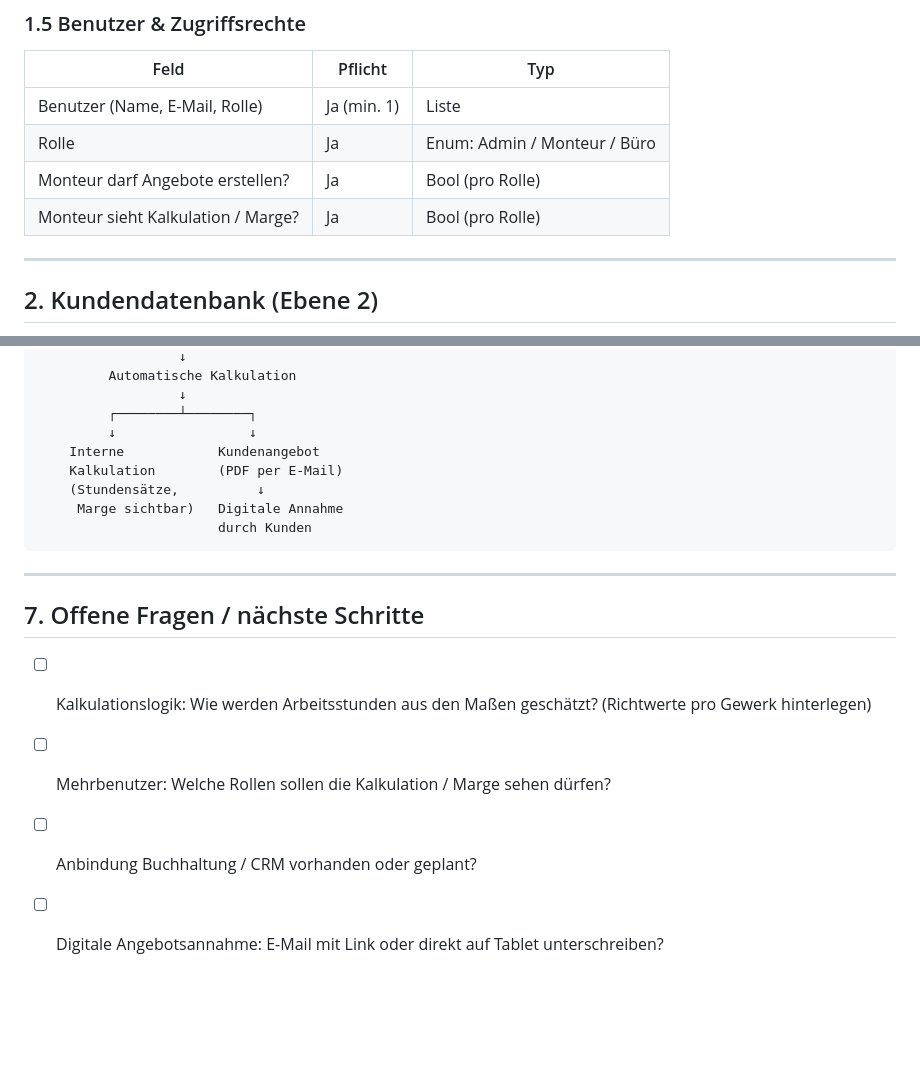
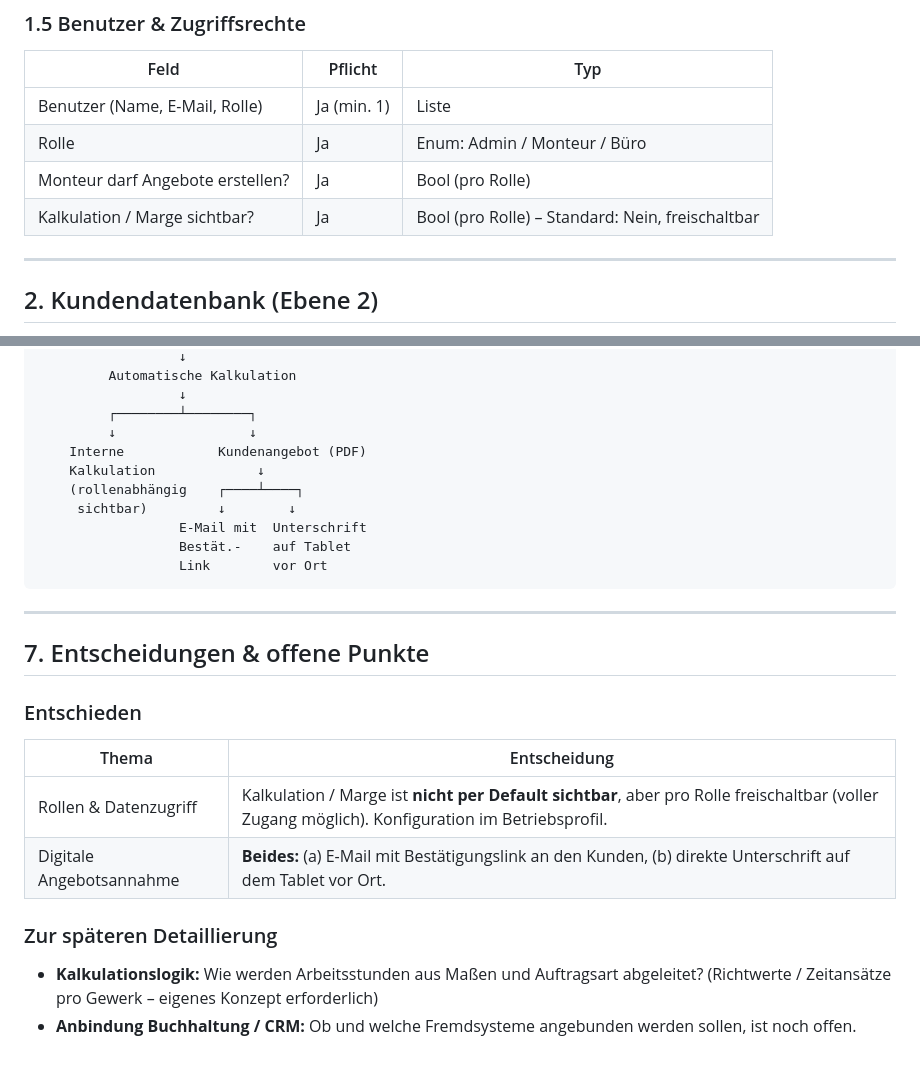
Before and after one commit to TST31/Coursera_Capstone, a Markdown page: docs/angebotserstellung_anforderungen.md, 2 parts joined by grey strips. Rendered like a GitHub page; blank space fills up the shorter version.

Commit message:
docs: Offene Punkte konkretisiert – Rollen, Angebotsannahme, Kalkulationslogik
Entschieden: Kalkulation/Marge rollenbasiert freischaltbar (Standard: nicht
sichtbar). Angebotsannahme dual: E-Mail-Bestätigungslink + Tablet-Unterschrift
vor Ort. Kalkulationslogik (Zeitansätze pro Gewerk) als separater
Detaillierungsschritt vorgemerkt.

https://claude.ai/code/session_01KQz44HFXKt584dC48FJ9oH

````diff
--- a/docs/angebotserstellung_anforderungen.md
+++ b/docs/angebotserstellung_anforderungen.md
@@ -85,7 +85,7 @@ Ein Betrieb kann **ein oder mehrere Gewerke** aktivieren. Pro aktiviertem Gewerk
 | Benutzer (Name, E-Mail, Rolle) | Ja (min. 1) | Liste |
 | Rolle | Ja | Enum: Admin / Monteur / Büro |
 | Monteur darf Angebote erstellen? | Ja | Bool (pro Rolle) |
-| Monteur sieht Kalkulation / Marge? | Ja | Bool (pro Rolle) |
+| Kalkulation / Marge sichtbar? | Ja | Bool (pro Rolle) – Standard: Nein, freischaltbar |
 
 ---
 
@@ -269,18 +269,27 @@ Betriebsprofil          Kundendatenbank
                   ↓
          ┌────────┴────────┐
          ↓                 ↓
-    Interne            Kundenangebot
-    Kalkulation        (PDF per E-Mail)
-    (Stundensätze,          ↓
-     Marge sichtbar)   Digitale Annahme
-                       durch Kunden
+    Interne            Kundenangebot (PDF)
+    Kalkulation             ↓
+    (rollenabhängig    ┌────┴────┐
+     sichtbar)         ↓        ↓
+                  E-Mail mit  Unterschrift
+                  Bestät.-    auf Tablet
+                  Link        vor Ort
 ```
 
 ---
 
-## 7. Offene Fragen / nächste Schritte
+## 7. Entscheidungen & offene Punkte
 
-- [ ] Kalkulationslogik: Wie werden Arbeitsstunden aus den Maßen geschätzt? (Richtwerte pro Gewerk hinterlegen)
-- [ ] Mehrbenutzer: Welche Rollen sollen die Kalkulation / Marge sehen dürfen?
-- [ ] Anbindung Buchhaltung / CRM vorhanden oder geplant?
-- [ ] Digitale Angebotsannahme: E-Mail mit Link oder direkt auf Tablet unterschreiben?
+### Entschieden
+
+| Thema | Entscheidung |
+|---|---|
+| Rollen & Datenzugriff | Kalkulation / Marge ist **nicht per Default sichtbar**, aber pro Rolle freischaltbar (voller Zugang möglich). Konfiguration im Betriebsprofil. |
+| Digitale Angebotsannahme | **Beides:** (a) E-Mail mit Bestätigungslink an den Kunden, (b) direkte Unterschrift auf dem Tablet vor Ort. |
+
+### Zur späteren Detaillierung
+
+- **Kalkulationslogik:** Wie werden Arbeitsstunden aus Maßen und Auftragsart abgeleitet? (Richtwerte / Zeitansätze pro Gewerk – eigenes Konzept erforderlich)
+- **Anbindung Buchhaltung / CRM:** Ob und welche Fremdsysteme angebunden werden sollen, ist noch offen.
````
